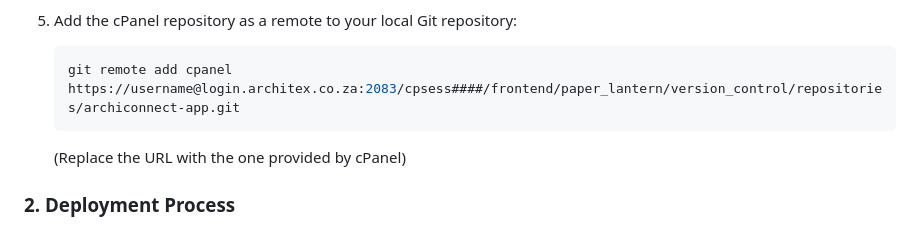
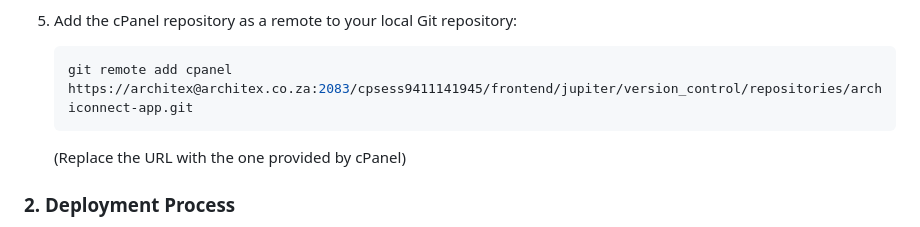
Before and after one commit to CEHSA/archiconnect-appv1, a Markdown page: DEPLOYMENT.md, the part around the change. Rendered like a GitHub page.

Commit message:
DEPLOYMENT

````diff
--- a/DEPLOYMENT.md
+++ b/DEPLOYMENT.md
@@ -42,7 +42,7 @@ This guide provides instructions for deploying the ArchiConnect App to a cPanel
 5. Add the cPanel repository as a remote to your local Git repository:
 
    ```bash
-   git remote add cpanel https://username@login.architex.co.za:2083/cpsess####/frontend/paper_lantern/version_control/repositories/archiconnect-app.git
+   git remote add cpanel https://architex@architex.co.za:2083/cpsess9411141945/frontend/jupiter/version_control/repositories/archiconnect-app.git
    ```
 
    (Replace the URL with the one provided by cPanel)
````
